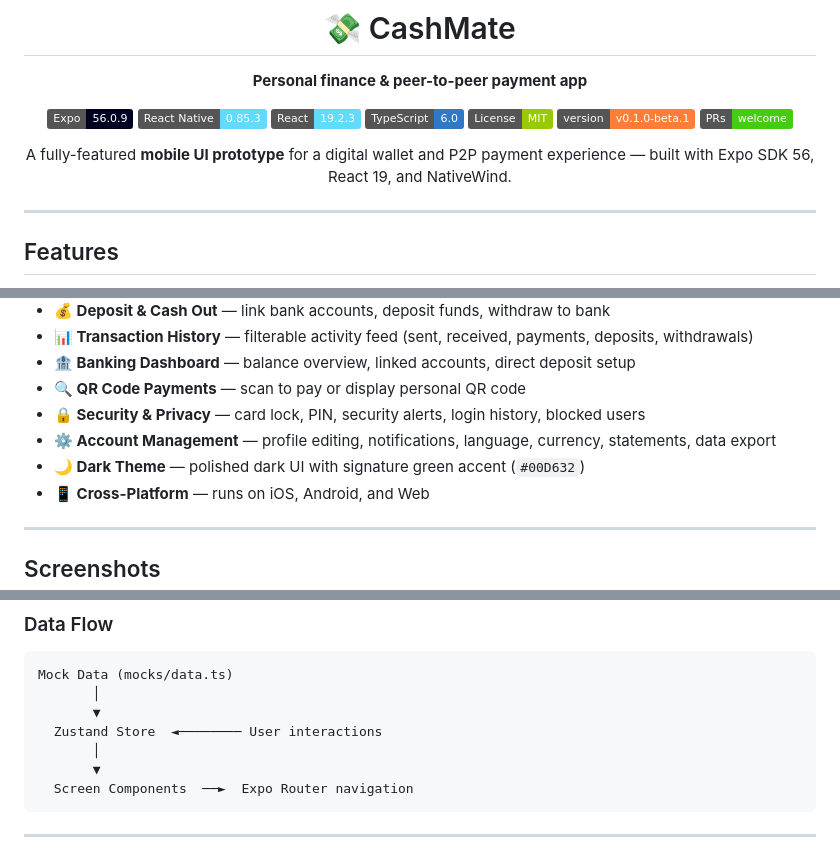
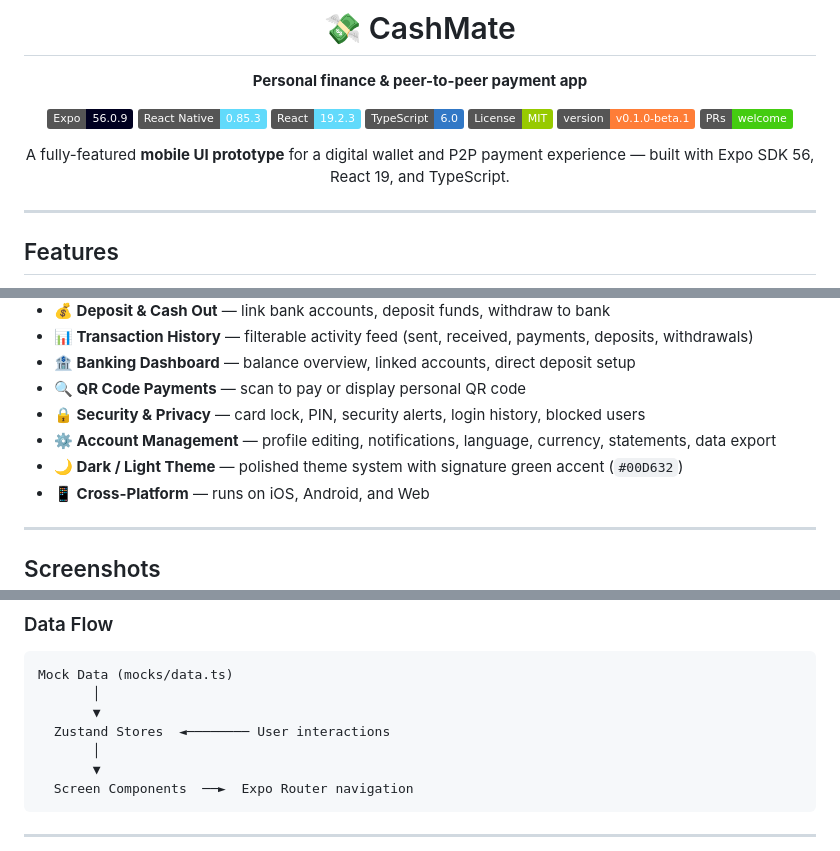
Before and after one commit to ekimkael/cashmate, a Markdown page: README.md, 3 parts joined by grey strips. GitHub-like rendering; badges without logos.

```diff
--- a/README.md
+++ b/README.md
@@ -15,7 +15,7 @@
 [![Version](https://img.shields.io/badge/version-v0.1.0--beta.1-orange)](https://github.com/ekimkael/cashmate/releases/tag/v0.1.0-beta.1)
 [![PRs Welcome](https://img.shields.io/badge/PRs-welcome-brightgreen.svg)](./CONTRIBUTING.md)
 
-A fully-featured **mobile UI prototype** for a digital wallet and P2P payment experience — built with Expo SDK 56, React 19, and NativeWind.
+A fully-featured **mobile UI prototype** for a digital wallet and P2P payment experience — built with Expo SDK 56, React 19, and TypeScript.
 
 </div>
 
@@ -31,7 +31,7 @@ A fully-featured **mobile UI prototype** for a digital wallet and P2P payment ex
 - **🔍 QR Code Payments** — scan to pay or display personal QR code
 - **🔒 Security & Privacy** — card lock, PIN, security alerts, login history, blocked users
 - **⚙️ Account Management** — profile editing, notifications, language, currency, statements, data export
-- **🌙 Dark Theme** — polished dark UI with signature green accent (`#00D632`)
+- **🌙 Dark / Light Theme** — polished theme system with signature green accent (`#00D632`)
 - **📱 Cross-Platform** — runs on iOS, Android, and Web
 
 ---
@@ -171,7 +200,7 @@ Expo Router uses a file-based convention. Every file in `app/` maps to a route.
 Mock Data (mocks/data.ts)
        │
        ▼
-  Zustand Store  ◄──────── User interactions
+  Zustand Stores  ◄──────── User interactions
        │
        ▼
   Screen Components  ──►  Expo Router navigation
```
Also changed, not shown: other parts of README.md (+59 -28 lines).
